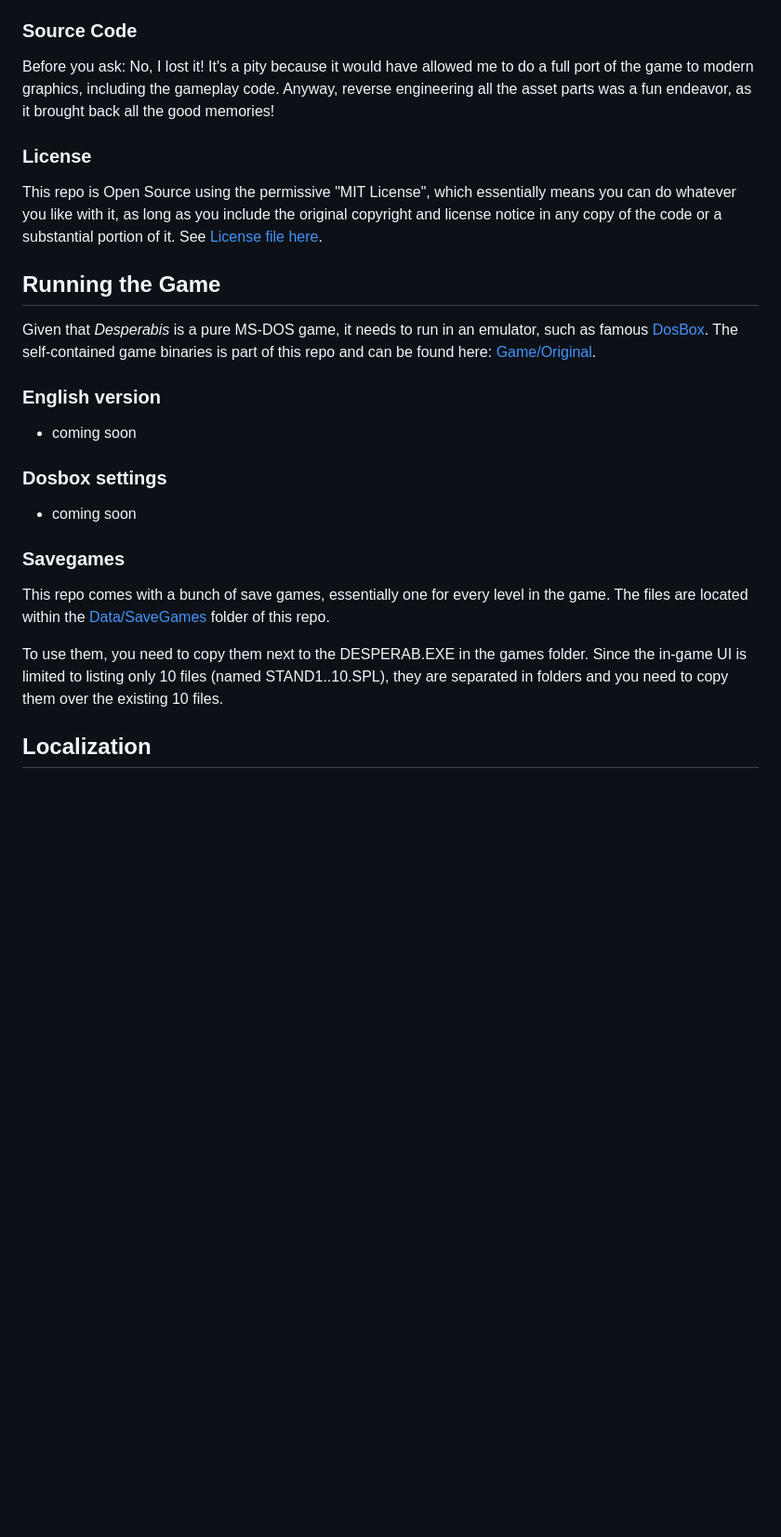
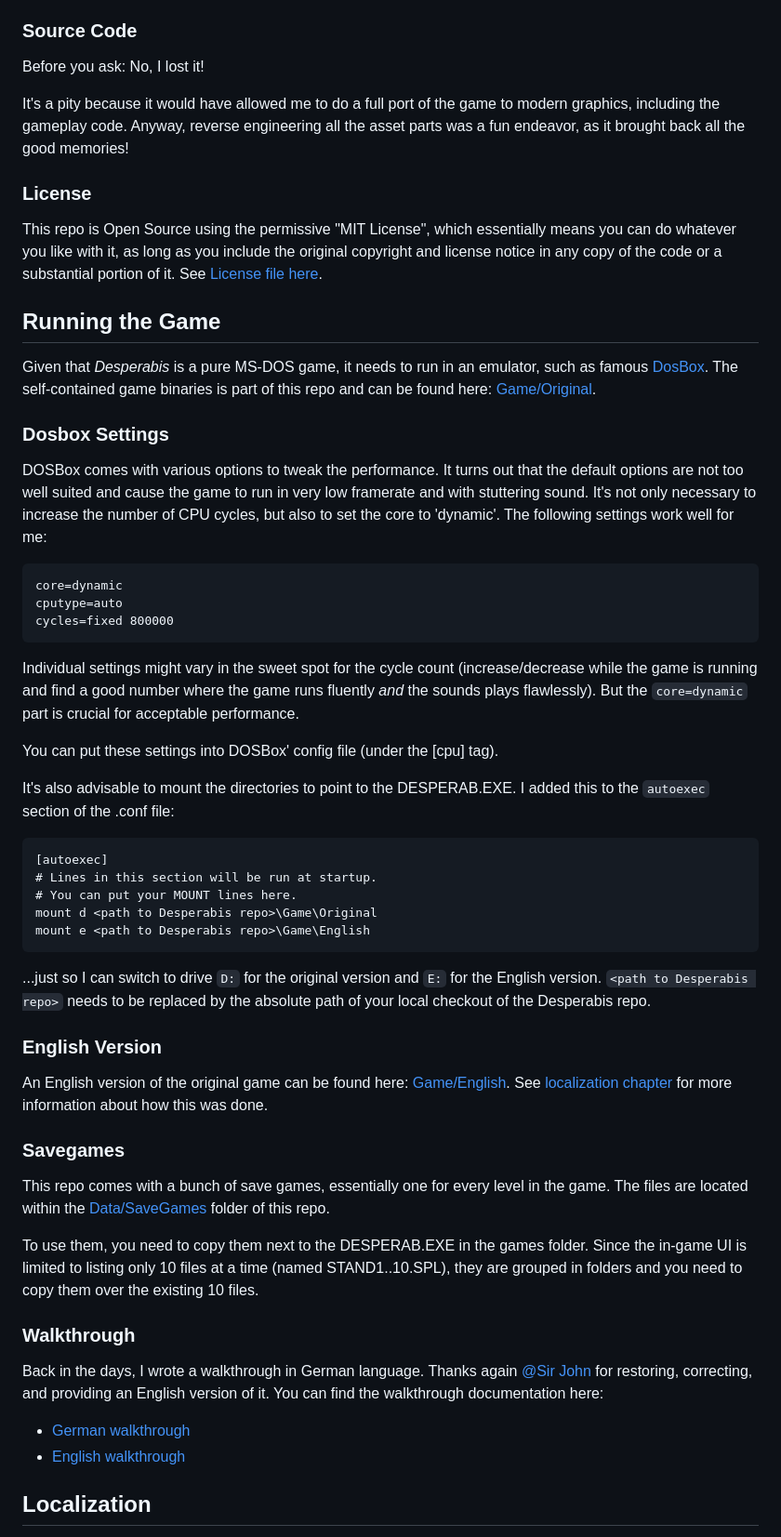
Before and after one commit to FlorianBorn71/Desperabis, a Markdown page: README.md, the part around one of its changes. Shown at 93% size. Drawn GitHub-style; blank space fills up the shorter version.

Commit message:
more readme

````diff
--- a/README.md
+++ b/README.md
@@ -30,7 +32,9 @@ Due to the lack of affordable(!) industry standards for 3D tooling, I wrote all
 
 ### Source Code
 
-Before you ask: No, I lost it! It's a pity because it would have allowed me to do a full port of the game to modern graphics, including the gameplay code. Anyway, reverse engineering all the asset parts was a fun endeavor, as it brought back all the good memories!
+Before you ask: No, I lost it!
+
+It's a pity because it would have allowed me to do a full port of the game to modern graphics, including the gameplay code. Anyway, reverse engineering all the asset parts was a fun endeavor, as it brought back all the good memories!
 
 ### License
 
@@ -40,19 +44,48 @@ This repo is Open Source using the permissive "MIT License", which essentially m
 
 Given that _Desperabis_ is a pure MS-DOS game, it needs to run in an emulator, such as famous [DosBox](https://www.dosbox.com/). The self-contained game binaries is part of this repo and can be found here: [Game/Original](Game/Original).
 
-### English version
+### Dosbox Settings
 
-- coming soon
+DOSBox comes with various options to tweak the performance. It turns out that the default options are not too well suited and cause the game to run in very low framerate and with stuttering sound. It's not only necessary to increase the number of CPU cycles, but also to set the core to 'dynamic'. The following settings work well for me:
 
-### Dosbox settings
+```ddl
+core=dynamic
+cputype=auto
+cycles=fixed 800000
+```
 
-- coming soon
+Individual settings might vary in the sweet spot for the cycle count (increase/decrease while the game is running and find a good number where the game runs fluently _and_ the sounds plays flawlessly). But the `core=dynamic` part is crucial for acceptable performance.
+
+You can put these settings into DOSBox' config file (under the [cpu] tag).
+
+It's also advisable to mount the directories to point to the DESPERAB.EXE. I added this to the `autoexec` section of the .conf file:
+
+```ddl
+[autoexec]
+# Lines in this section will be run at startup.
+# You can put your MOUNT lines here.
+mount d <path to Desperabis repo>\Game\Original
+mount e <path to Desperabis repo>\Game\English
+```
+
+...just so I can switch to drive `D:` for the original version and `E:` for the English version. `<path to Desperabis repo>` needs to be replaced by the absolute path of your local checkout of the Desperabis repo.
+
+### English Version
+
+An English version of the original game can be found here: [Game/English](Game/English). See [localization chapter](#localization) for more information about how this was done.
 
 ### Savegames
 
 This repo comes with a bunch of save games, essentially one for every level in the game. The files are located within the [Data/SaveGames](Data/SaveGames) folder of this repo.
 
-To use them, you need to copy them next to the DESPERAB.EXE in the games folder. Since the in-game UI is limited to listing only 10 files (named STAND1..10.SPL), they are separated in folders and you need to copy them over the existing 10 files.
+To use them, you need to copy them next to the DESPERAB.EXE in the games folder. Since the in-game UI is limited to listing only 10 files at a time (named STAND1..10.SPL), they are grouped in folders and you need to copy them over the existing 10 files.
+
+### Walkthrough
+
+Back in the days, I wrote a walkthrough in German language. Thanks again [@Sir John](https://github.com/ungesundes-halbwissen) for restoring, correcting, and providing an English version of it. You can find the walkthrough documentation here:
+
+- [German walkthrough](Docs/Walkthrough/Walkthrough-German.md)
+- [English walkthrough](Docs/Walkthrough/Walkthrough-English.md)
 
 ## Localization
 
````
Also changed, not shown: other parts of README.md (+13 -3 lines), Docs/Walkthrough/Walkthrough-German.md (+0 -1 lines), Docs/media/desperab_lolcalized_mainmenu.png (added), Docs/media/desperabis-title.png (added).
